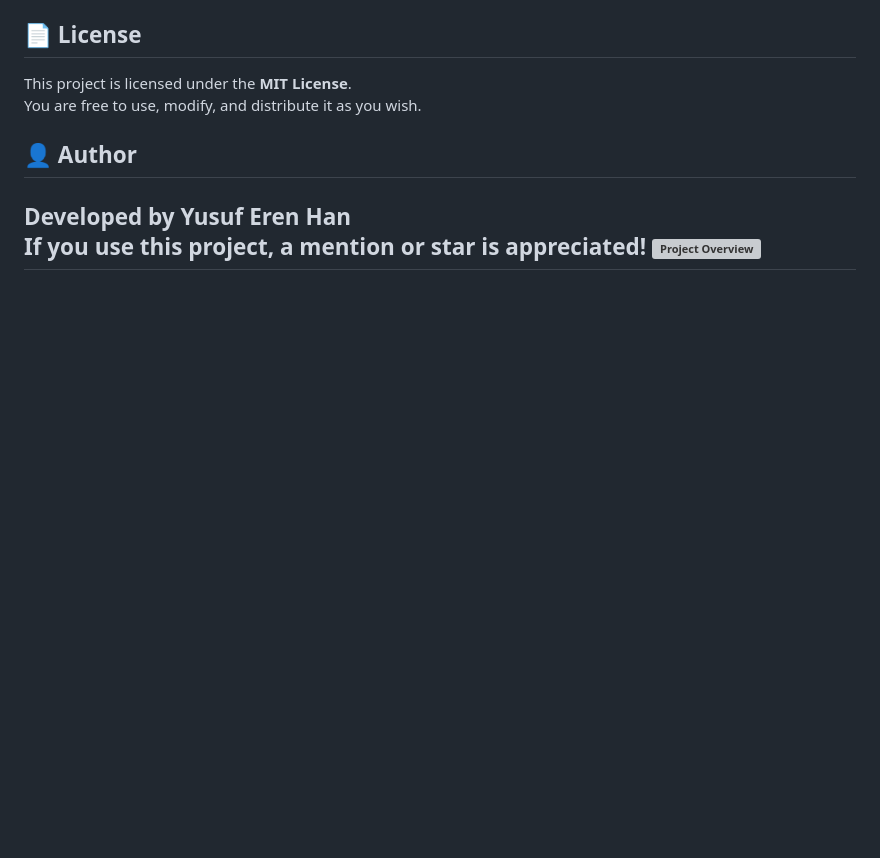
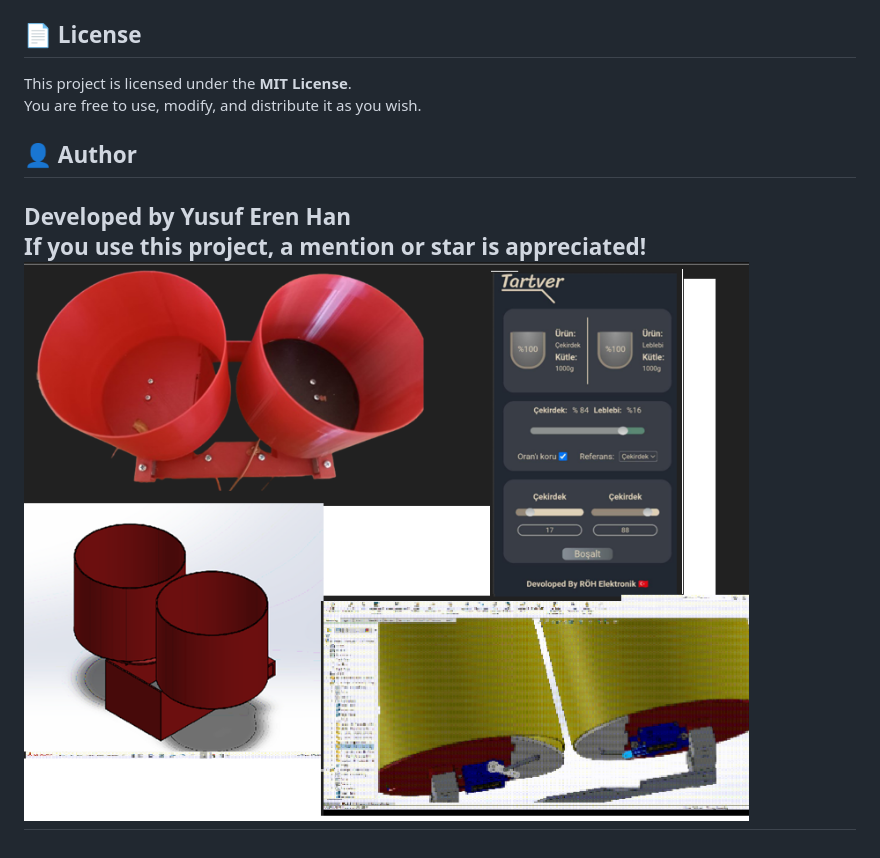
Before and after one commit to dfgr/tartver, a Markdown page: README.md, the part around the change. Drawn GitHub-style; blank space fills up the shorter version; grey boxes are pictures that could not be loaded.

```diff
--- a/README.md
+++ b/README.md
@@ -79,5 +79,5 @@ You are free to use, modify, and distribute it as you wish.
 
 Developed by **Yusuf Eren Han**
 If you use this project, a mention or star is appreciated!
-![Project Overview](projectfile.png)
+![Project Overview](projectfiles.png)
 ---
```
